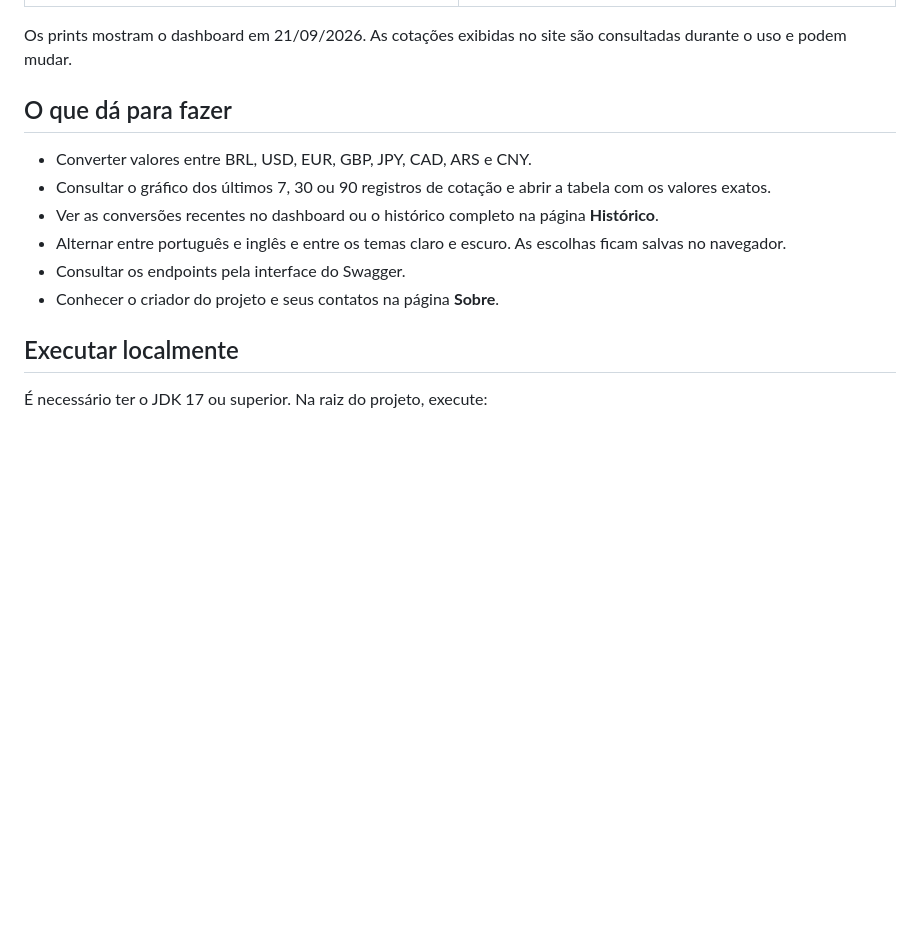
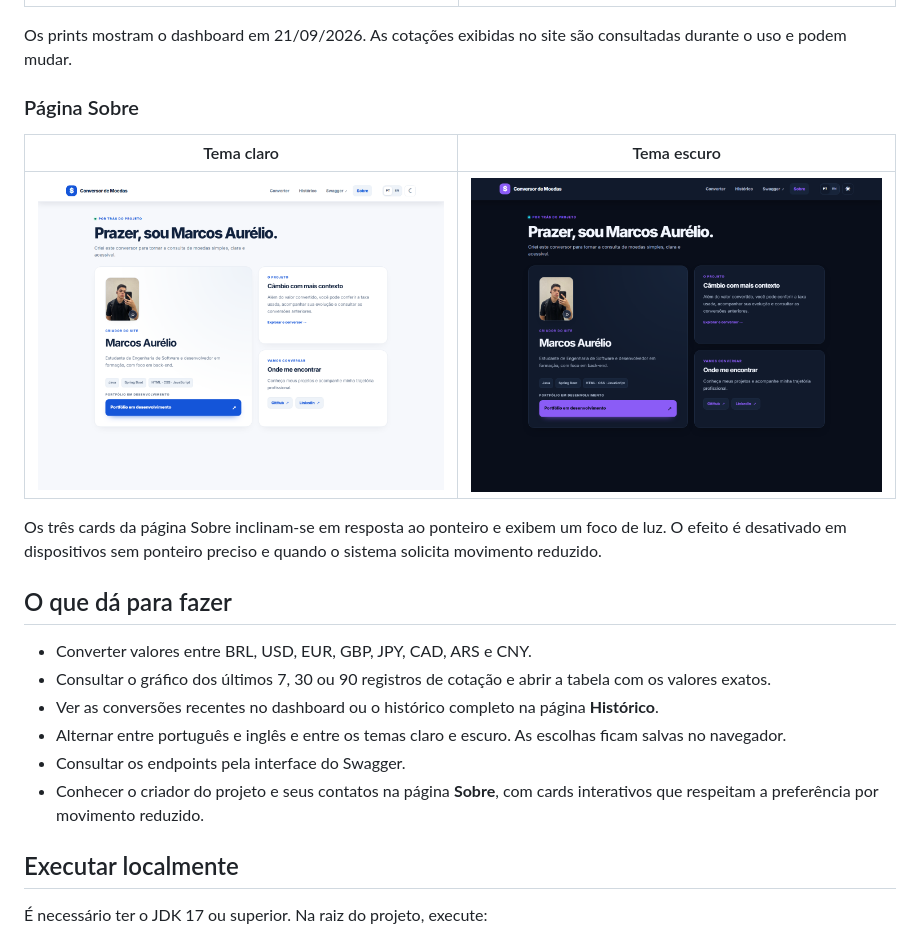
Before and after one commit to MarcosAAurelio/Conversor-de-moedas, a Markdown page: README.md, the part around the change. GitHub-like rendering; pictures changed too: docs/screenshots/sobre-claro.png (added), docs/screenshots/sobre-escuro.png (added); blank space fills up the shorter version.

Commit message:
feat: add tilt interaction to about cards

```diff
--- a/README.md
+++ b/README.md
@@ -10,6 +10,14 @@ Aplicação web para converter moedas e consultar a evolução das cotações. O
 
 Os prints mostram o dashboard em 21/09/2026. As cotações exibidas no site são consultadas durante o uso e podem mudar.
 
+### Página Sobre
+
+| Tema claro | Tema escuro |
+| --- | --- |
+| ![Página Sobre no tema claro](docs/screenshots/sobre-claro.png) | ![Página Sobre no tema escuro](docs/screenshots/sobre-escuro.png) |
+
+Os três cards da página Sobre inclinam-se em resposta ao ponteiro e exibem um foco de luz. O efeito é desativado em dispositivos sem ponteiro preciso e quando o sistema solicita movimento reduzido.
+
 ## O que dá para fazer
 
 - Converter valores entre BRL, USD, EUR, GBP, JPY, CAD, ARS e CNY.
@@ -17,7 +25,7 @@ Os prints mostram o dashboard em 21/09/2026. As cotações exibidas no site são
 - Ver as conversões recentes no dashboard ou o histórico completo na página **Histórico**.
 - Alternar entre português e inglês e entre os temas claro e escuro. As escolhas ficam salvas no navegador.
 - Consultar os endpoints pela interface do Swagger.
-- Conhecer o criador do projeto e seus contatos na página **Sobre**.
+- Conhecer o criador do projeto e seus contatos na página **Sobre**, com cards interativos que respeitam a preferência por movimento reduzido.
 
 ## Executar localmente
 
```
Also changed, not shown: 4 other files.
